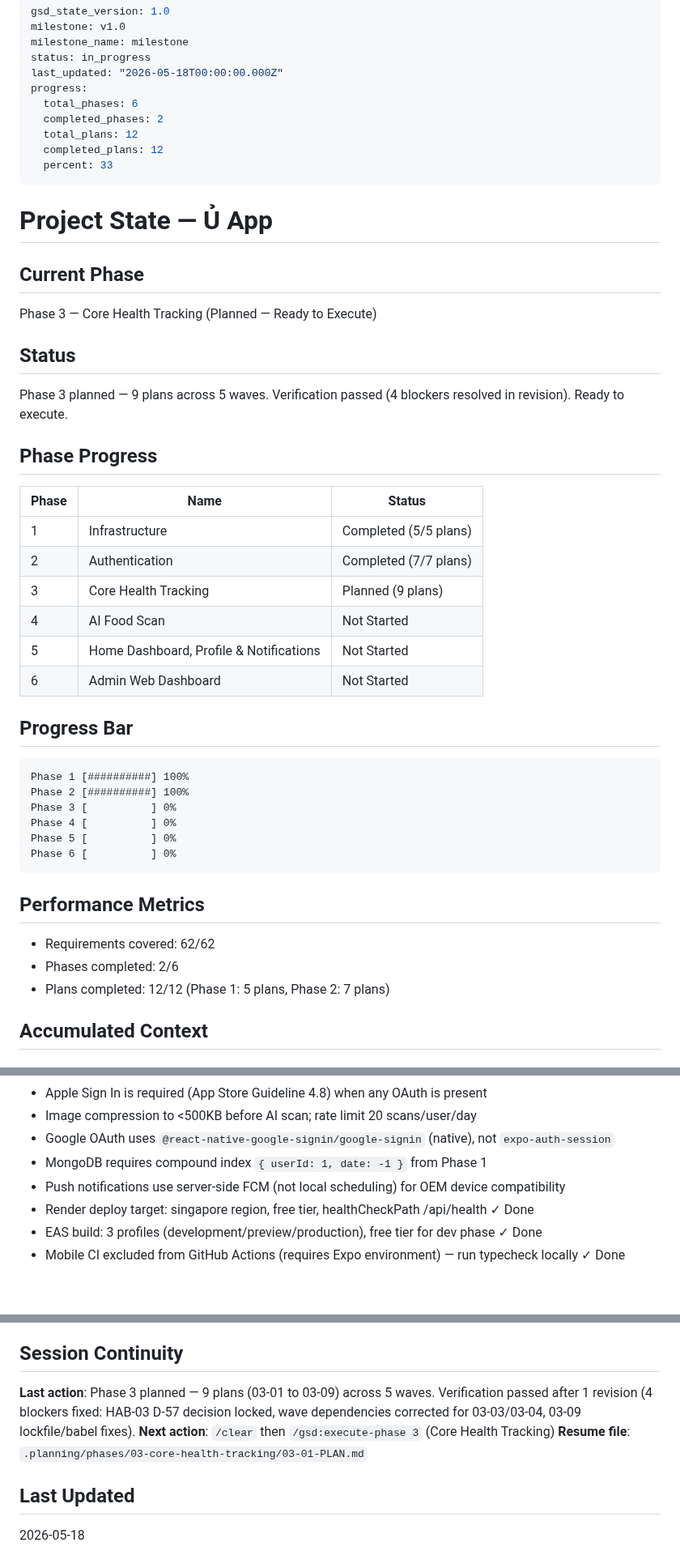
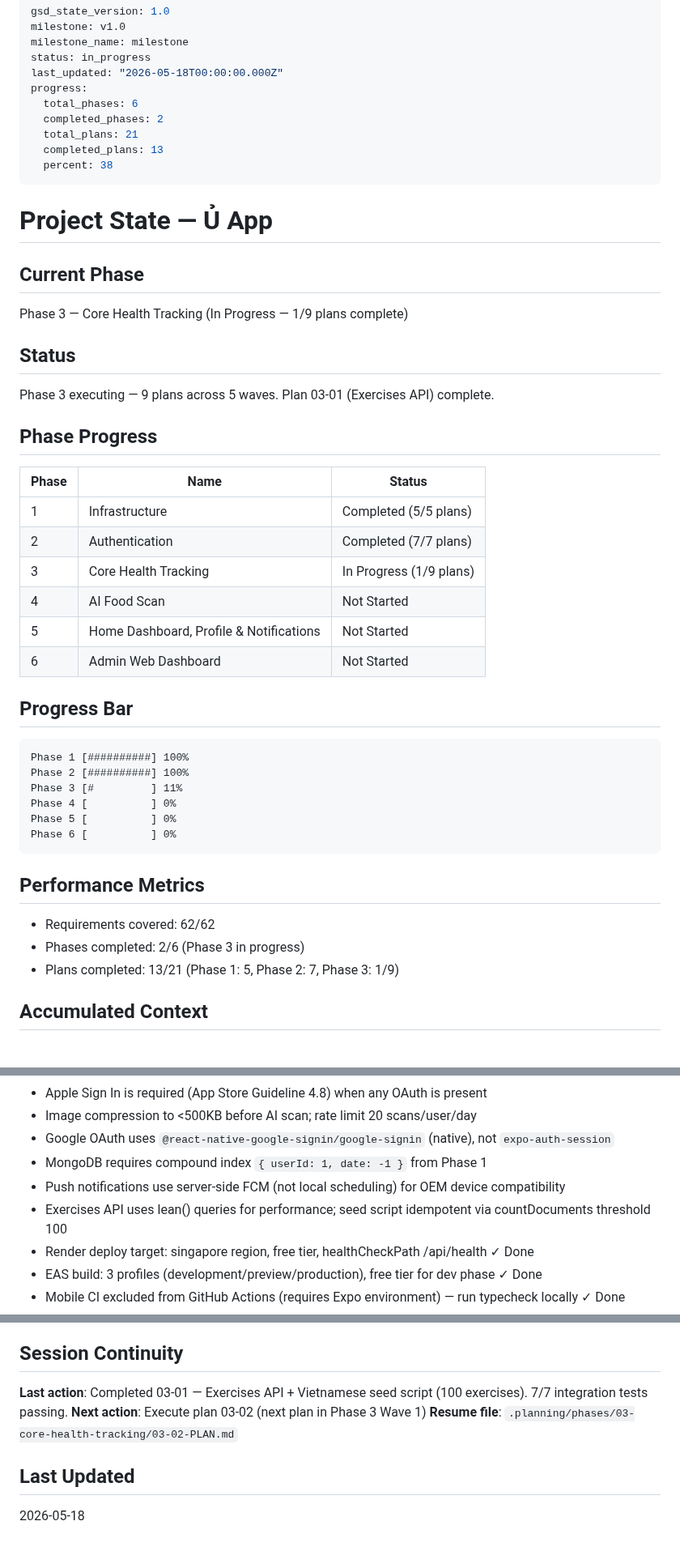
Before and after one commit to Aaron15092004/u-app-be, a Markdown page: .planning/STATE.md, 3 parts joined by grey strips. Shown at 81% size. Rendered like a GitHub page; blank space fills up the shorter version.

Commit message:
docs(03-01): complete exercises API plan — SUMMARY + STATE update
- 03-01-SUMMARY.md: endpoint shapes, seed distribution (25x4), test results (7/7)
- STATE.md: Phase 3 in progress (1/9), progress bar updated to 11%

````diff
--- a/.planning/STATE.md
+++ b/.planning/STATE.md
@@ -7,20 +7,20 @@ last_updated: "2026-05-18T00:00:00.000Z"
 progress:
   total_phases: 6
   completed_phases: 2
-  total_plans: 12
-  completed_plans: 12
-  percent: 33
+  total_plans: 21
+  completed_plans: 13
+  percent: 38
 ---
 
 # Project State — Ủ App
 
 ## Current Phase
 
-Phase 3 — Core Health Tracking (Planned — Ready to Execute)
+Phase 3 — Core Health Tracking (In Progress — 1/9 plans complete)
 
 ## Status
 
-Phase 3 planned — 9 plans across 5 waves. Verification passed (4 blockers resolved in revision). Ready to execute.
+Phase 3 executing — 9 plans across 5 waves. Plan 03-01 (Exercises API) complete.
 
 ## Phase Progress
 
@@ -28,7 +28,7 @@ Phase 3 planned — 9 plans across 5 waves. Verification passed (4 blockers reso
 |-------|------|--------|
 | 1 | Infrastructure | Completed (5/5 plans) |
 | 2 | Authentication | Completed (7/7 plans) |
-| 3 | Core Health Tracking | Planned (9 plans) |
+| 3 | Core Health Tracking | In Progress (1/9 plans) |
 | 4 | AI Food Scan | Not Started |
 | 5 | Home Dashboard, Profile & Notifications | Not Started |
 | 6 | Admin Web Dashboard | Not Started |
@@ -38,7 +38,7 @@ Phase 3 planned — 9 plans across 5 waves. Verification passed (4 blockers reso
 ```
 Phase 1 [##########] 100%
 Phase 2 [##########] 100%
-Phase 3 [          ] 0%
+Phase 3 [#         ] 11%
 Phase 4 [          ] 0%
 Phase 5 [          ] 0%
 Phase 6 [          ] 0%
@@ -47,8 +47,8 @@ Phase 6 [          ] 0%
 ## Performance Metrics
 
 - Requirements covered: 62/62
-- Phases completed: 2/6
-- Plans completed: 12/12 (Phase 1: 5 plans, Phase 2: 7 plans)
+- Phases completed: 2/6 (Phase 3 in progress)
+- Plans completed: 13/21 (Phase 1: 5, Phase 2: 7, Phase 3: 1/9)
 
 ## Accumulated Context
 
@@ -61,6 +61,7 @@ Phase 6 [          ] 0%
 - Google OAuth uses `@react-native-google-signin/google-signin` (native), not `expo-auth-session`
 - MongoDB requires compound index `{ userId: 1, date: -1 }` from Phase 1
 - Push notifications use server-side FCM (not local scheduling) for OEM device compatibility
+- Exercises API uses lean() queries for performance; seed script idempotent via countDocuments threshold 100
 - Render deploy target: singapore region, free tier, healthCheckPath /api/health ✓ Done
 - EAS build: 3 profiles (development/preview/production), free tier for dev phase ✓ Done
 - Mobile CI excluded from GitHub Actions (requires Expo environment) — run typecheck locally ✓ Done
@@ -94,9 +95,9 @@ None currently.
 
 ## Session Continuity
 
-**Last action**: Phase 3 planned — 9 plans (03-01 to 03-09) across 5 waves. Verification passed after 1 revision (4 blockers fixed: HAB-03 D-57 decision locked, wave dependencies corrected for 03-03/03-04, 03-09 lockfile/babel fixes).
-**Next action**: `/clear` then `/gsd:execute-phase 3` (Core Health Tracking)
-**Resume file**: `.planning/phases/03-core-health-tracking/03-01-PLAN.md`
+**Last action**: Completed 03-01 — Exercises API + Vietnamese seed script (100 exercises). 7/7 integration tests passing.
+**Next action**: Execute plan 03-02 (next plan in Phase 3 Wave 1)
+**Resume file**: `.planning/phases/03-core-health-tracking/03-02-PLAN.md`
 
 ## Last Updated
 
````
Also changed, not shown: 1 other file.
